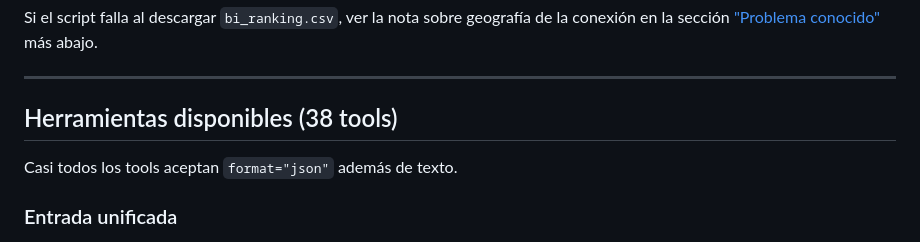
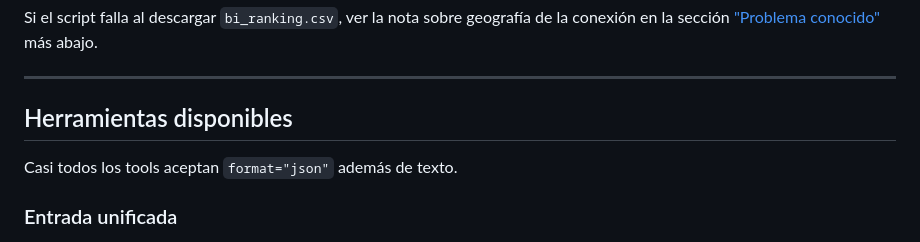
Before and after one commit to DweskZ/EcuDataMCP, a Markdown page: README.md, the part around the change. Rendered like a GitHub page.

Commit message:
Drop hardcoded tool count from README heading (again)
Same issue as 706e4d5: the count in "Herramientas disponibles (N
tools)" goes stale the moment tools are added without a matching
README edit, and it had drifted back in during the 0.6.0 version
bump. Dropping it instead of just re-syncing the number, since a
static count in a heading is the recurring failure mode.

Co-Authored-By: Claude Sonnet 5 <noreply@anthropic.com>

```diff
--- a/README.md
+++ b/README.md
@@ -273,7 +273,7 @@ más abajo.
 
 ---
 
-## Herramientas disponibles (38 tools)
+## Herramientas disponibles
 
 Casi todos los tools aceptan `format="json"` además de texto.
 
```
